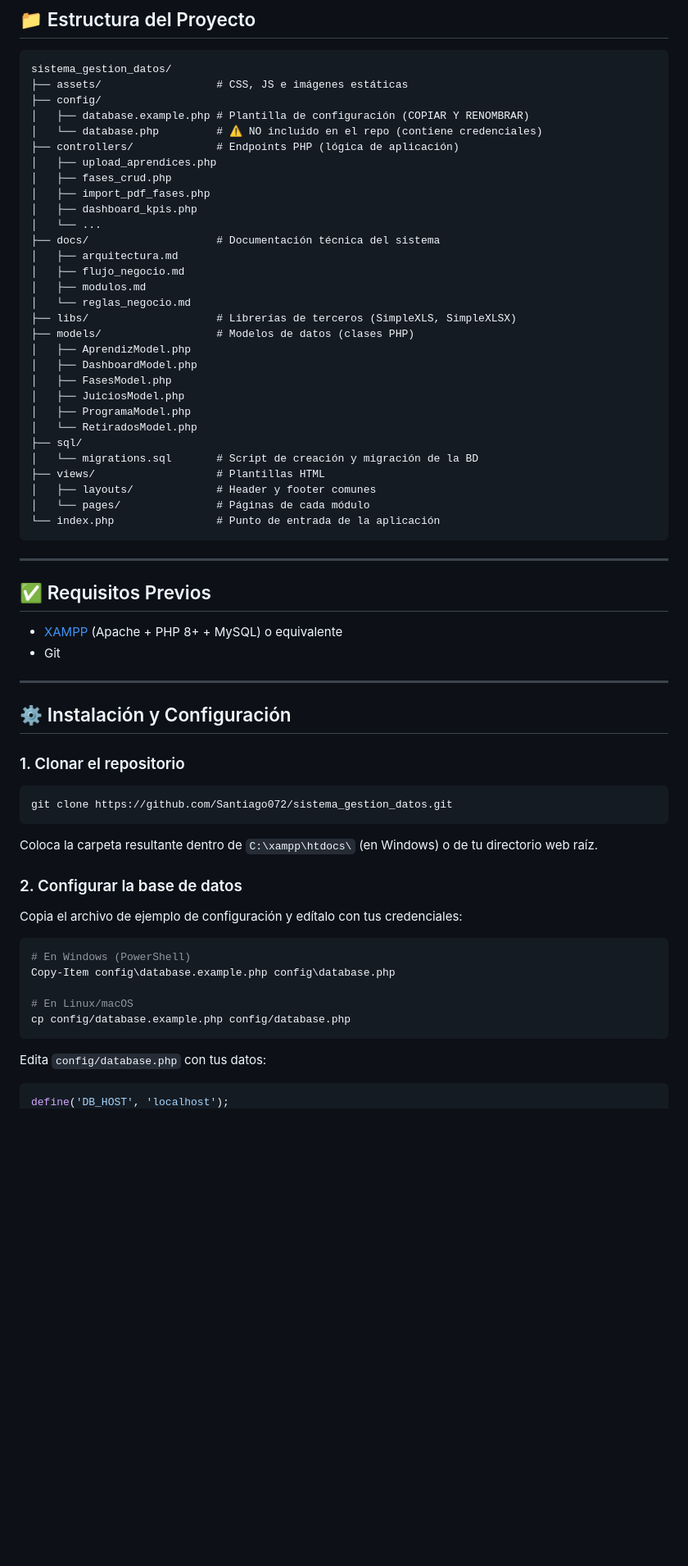
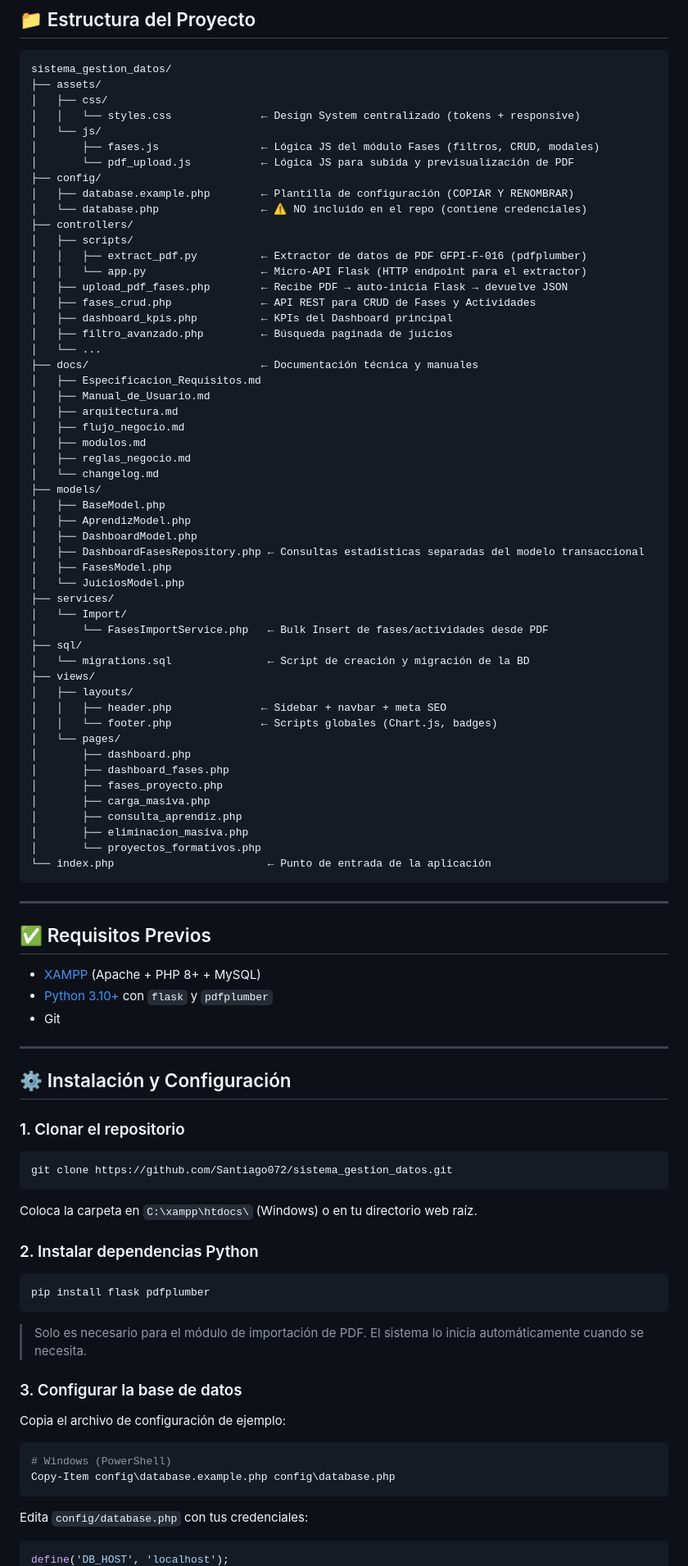
Before and after one commit to Santiago072/sistema_gestion_datos, a Markdown page: README.md, the part around one of its changes. Shown at 82% size. Rendered like a GitHub page; blank space fills up the shorter version.

Commit message:
docs: Add Especificacion_Requisitos.md, Manual_de_Usuario.md and rewrite README following SistemaSodicol style

````diff
--- a/README.md
+++ b/README.md
@@ -72,42 +73,65 @@ Request (HTTP)
 
 ```
 sistema_gestion_datos/
-├── assets/                  # CSS, JS e imágenes estáticas
+├── assets/
+│   ├── css/
+│   │   └── styles.css              ← Design System centralizado (tokens + responsive)
+│   └── js/
+│       ├── fases.js                ← Lógica JS del módulo Fases (filtros, CRUD, modales)
+│       └── pdf_upload.js           ← Lógica JS para subida y previsualización de PDF
 ├── config/
-│   ├── database.example.php # Plantilla de configuración (COPIAR Y RENOMBRAR)
-│   └── database.php         # ⚠️ NO incluido en el repo (contiene credenciales)
-├── controllers/             # Endpoints PHP (lógica de aplicación)
-│   ├── upload_aprendices.php
-│   ├── fases_crud.php
-│   ├── import_pdf_fases.php
-│   ├── dashboard_kpis.php
+│   ├── database.example.php        ← Plantilla de configuración (COPIAR Y RENOMBRAR)
+│   └── database.php                ← ⚠️ NO incluido en el repo (contiene credenciales)
+├── controllers/
+│   ├── scripts/
+│   │   ├── extract_pdf.py          ← Extractor de datos de PDF GFPI-F-016 (pdfplumber)
+│   │   └── app.py                  ← Micro-API Flask (HTTP endpoint para el extractor)
+│   ├── upload_pdf_fases.php        ← Recibe PDF → auto-inicia Flask → devuelve JSON
+│   ├── fases_crud.php              ← API REST para CRUD de Fases y Actividades
+│   ├── dashboard_kpis.php          ← KPIs del Dashboard principal
+│   ├── filtro_avanzado.php         ← Búsqueda paginada de juicios
 │   └── ...
-├── docs/                    # Documentación técnica del sistema
+├── docs/                           ← Documentación técnica y manuales
+│   ├── Especificacion_Requisitos.md
+│   ├── Manual_de_Usuario.md
 │   ├── arquitectura.md
 │   ├── flujo_negocio.md
 │   ├── modulos.md
-│   └── reglas_negocio.md
-├── libs/                    # Librerías de terceros (SimpleXLS, SimpleXLSX)
-├── models/                  # Modelos de datos (clases PHP)
+│   ├── reglas_negocio.md
+│   └── changelog.md
+├── models/
+│   ├── BaseModel.php
 │   ├── AprendizModel.php
 │   ├── DashboardModel.php
+│   ├── DashboardFasesRepository.php ← Consultas estadísticas separadas del modelo transaccional
 │   ├── FasesModel.php
-│   ├── JuiciosModel.php
-│   ├── ProgramaModel.php
-│   └── RetiradosModel.php
+│   └── JuiciosModel.php
+├── services/
+│   └── Import/
+│       └── FasesImportService.php   ← Bulk Insert de fases/actividades desde PDF
 ├── sql/
-│   └── migrations.sql       # Script de creación y migración de la BD
-├── views/                   # Plantillas HTML
-│   ├── layouts/             # Header y footer comunes
-│   └── pages/               # Páginas de cada módulo
-└── index.php                # Punto de entrada de la aplicación
+│   └── migrations.sql               ← Script de creación y migración de la BD
+├── views/
+│   ├── layouts/
+│   │   ├── header.php              ← Sidebar + navbar + meta SEO
+│   │   └── footer.php              ← Scripts globales (Chart.js, badges)
+│   └── pages/
+│       ├── dashboard.php
+│       ├── dashboard_fases.php
+│       ├── fases_proyecto.php
+│       ├── carga_masiva.php
+│       ├── consulta_aprendiz.php
+│       ├── eliminacion_masiva.php
+│       └── proyectos_formativos.php
+└── index.php                        ← Punto de entrada de la aplicación
 ```
 
 ---
 
 ## ✅ Requisitos Previos
 
-- [XAMPP](https://www.apachefriends.org/) (Apache + PHP 8+ + MySQL) o equivalente
+- [XAMPP](https://www.apachefriends.org/) (Apache + PHP 8+ + MySQL)
+- [Python 3.10+](https://www.python.org/) con `flask` y `pdfplumber`
 - Git
 
 ---
@@ -120,21 +144,26 @@ sistema_gestion_datos/
 git clone https://github.com/Santiago072/sistema_gestion_datos.git
 ```
 
-Coloca la carpeta resultante dentro de `C:\xampp\htdocs\` (en Windows) o de tu directorio web raíz.
+Coloca la carpeta en `C:\xampp\htdocs\` (Windows) o en tu directorio web raíz.
 
-### 2. Configurar la base de datos
-
-Copia el archivo de ejemplo de configuración y edítalo con tus credenciales:
+### 2. Instalar dependencias Python
 
 ```bash
-# En Windows (PowerShell)
-Copy-Item config\database.example.php config\database.php
-
-# En Linux/macOS
-cp config/database.example.php config/database.php
+pip install flask pdfplumber
 ```
 
-Edita `config/database.php` con tus datos:
+> Solo es necesario para el módulo de importación de PDF. El sistema lo inicia automáticamente cuando se necesita.
+
+### 3. Configurar la base de datos
+
+Copia el archivo de configuración de ejemplo:
+
+```powershell
+# Windows (PowerShell)
+Copy-Item config\database.example.php config\database.php
+```
+
+Edita `config/database.php` con tus credenciales:
 
 ```php
 define('DB_HOST', 'localhost');
````
Also changed, not shown: other parts of README.md (+74 -124 lines), docs/Especificacion_Requisitos.md (added, +104 -0 lines), docs/Manual_de_Usuario.md (added, +308 -0 lines).
